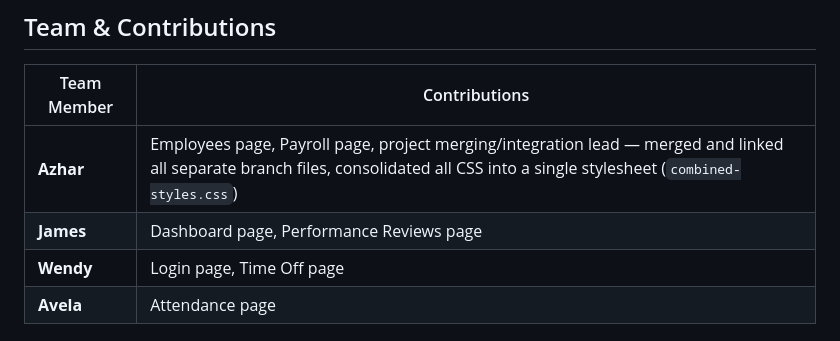
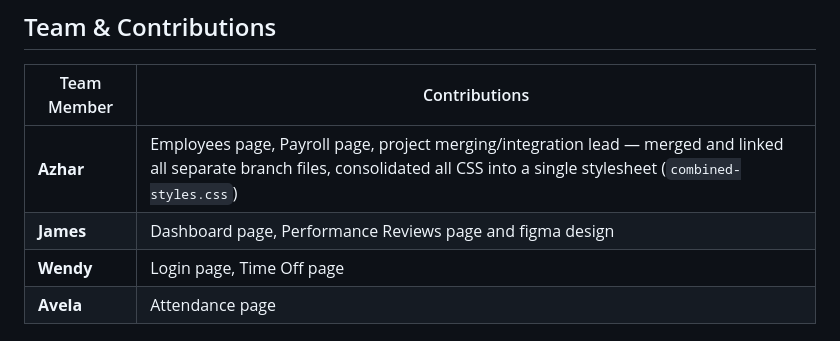
Before and after one commit to chefmanie27-pixel/project-modern-tech-solutions-, a Markdown page: README.md, the part around the change. Drawn GitHub-style.

```diff
--- a/README.md
+++ b/README.md
@@ -21,7 +21,7 @@ This project was built as the Module 1 Core Project for Life Choices Academy's S
 | Team Member | Contributions |
 |---|---|
 | **Azhar** | Employees page, Payroll page, project merging/integration lead — merged and linked all separate branch files, consolidated all CSS into a single stylesheet (`combined-styles.css`) |
-| **James** | Dashboard page, Performance Reviews page |
+| **James** | Dashboard page, Performance Reviews page and figma design |
 | **Wendy** | Login page, Time Off page |
 | **Avela** | Attendance page |
 
```
